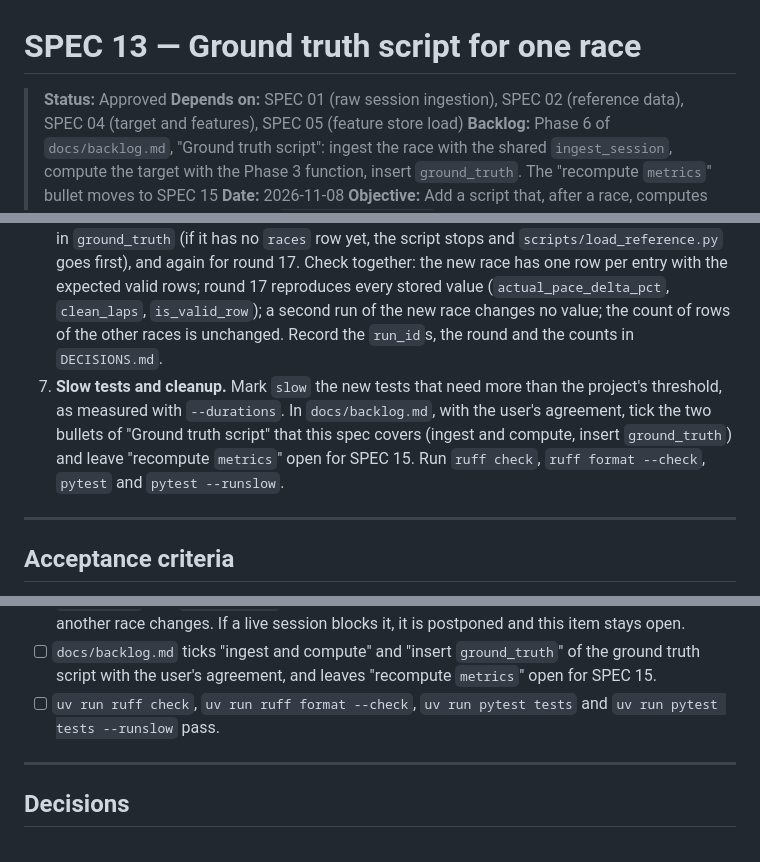
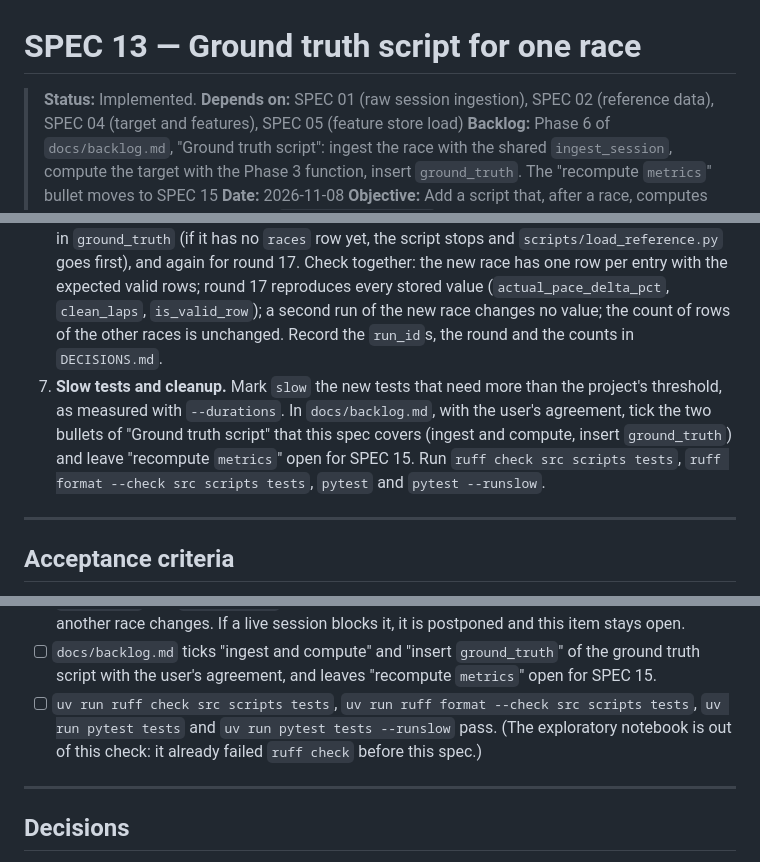
Before and after one commit to J3SSUS/f1-race-pace, a Markdown page: specs/13-ground-truth-script.md, 3 parts joined by grey strips. GitHub-like rendering.

Commit message:
fix: update status to implemented and refine test commands in ground truth script documentation

```diff
--- a/specs/13-ground-truth-script.md
+++ b/specs/13-ground-truth-script.md
@@ -1,6 +1,6 @@
 # SPEC 13 — Ground truth script for one race
 
-> **Status:** Approved
+> **Status:** Implemented.
 > **Depends on:** SPEC 01 (raw session ingestion), SPEC 02 (reference data), SPEC 04 (target and features), SPEC 05 (feature store load)
 > **Backlog:** Phase 6 of `docs/backlog.md`, "Ground truth script": ingest the race with the shared `ingest_session`, compute the target with the Phase 3 function, insert `ground_truth`. The "recompute `metrics`" bullet moves to SPEC 15
 > **Date:** 2026-11-08
@@ -99,7 +99,7 @@ Each step leaves `uv run pytest tests` green and can be committed on its own. Th
 4. **Compute and write** (`write_ground_truth`). Check, with synthetic raw tables built by hand and a fake client: the rows equal the values of `race_target` and `ground_truth_rows`, one per entry; an invalid row has `actual_pace_delta_pct` NULL and `is_valid_row` false; a driver with no `race_entries` row raises before any write; `entries` and `valid_rows` of the result match; the upsert is one call with `on_conflict = entry_id` made after every row is built; a Supabase error raises `GroundTruthError` by type, without the body or the key; running twice gives the same rows and only `dag_run_id` changes; no other table is written.
 5. **The CLI** (`scripts/ground_truth.py`). Check, with a fake client: both arguments are required; it prints the `run_id`, the state of each session and the entries and valid rows; each failure of steps 2 to 4 prints one `STOPPED:` line and exits with code 1; the output never contains the service key.
 6. **Real run.** The user runs it when no OpenF1 session is live (OpenF1 blocks unauthenticated access from 30 minutes before a session until 30 minutes after it ends); if it is blocked, the script stops with its `STOPPED:` line, writes nothing and the run is repeated later. First I read from Supabase the stored `ground_truth` of 2026 round 17. Then the user runs `! uv run python scripts/ground_truth.py --year 2026 --round <R>` for the first 2026 round after 17 that is not in `ground_truth` (if it has no `races` row yet, the script stops and `scripts/load_reference.py` goes first), and again for round 17. Check together: the new race has one row per entry with the expected valid rows; round 17 reproduces every stored value (`actual_pace_delta_pct`, `clean_laps`, `is_valid_row`); a second run of the new race changes no value; the count of rows of the other races is unchanged. Record the `run_id`s, the round and the counts in `DECISIONS.md`.
-7. **Slow tests and cleanup.** Mark `slow` the new tests that need more than the project's threshold, as measured with `--durations`. In `docs/backlog.md`, with the user's agreement, tick the two bullets of "Ground truth script" that this spec covers (ingest and compute, insert `ground_truth`) and leave "recompute `metrics`" open for SPEC 15. Run `ruff check`, `ruff format --check`, `pytest` and `pytest --runslow`.
+7. **Slow tests and cleanup.** Mark `slow` the new tests that need more than the project's threshold, as measured with `--durations`. In `docs/backlog.md`, with the user's agreement, tick the two bullets of "Ground truth script" that this spec covers (ingest and compute, insert `ground_truth`) and leave "recompute `metrics`" open for SPEC 15. Run `ruff check src scripts tests`, `ruff format --check src scripts tests`, `pytest` and `pytest --runslow`.
 
 ---
 
@@ -120,7 +120,7 @@ Each step leaves `uv run pytest tests` green and can be committed on its own. Th
 - [ ] `DECISIONS.md` has the lines of step 1 and the one of the real run.
 - [ ] The real run, when no OpenF1 session is live, writes the ground truth of the first 2026 round after 17 that had none, and reruns round 17 reproducing every stored `actual_pace_delta_pct`, `clean_laps` and `is_valid_row`; a second run of the new race changes no value and no row of another race changes. If a live session blocks it, it is postponed and this item stays open.
 - [ ] `docs/backlog.md` ticks "ingest and compute" and "insert `ground_truth`" of the ground truth script with the user's agreement, and leaves "recompute `metrics`" open for SPEC 15.
-- [ ] `uv run ruff check`, `uv run ruff format --check`, `uv run pytest tests` and `uv run pytest tests --runslow` pass.
+- [ ] `uv run ruff check src scripts tests`, `uv run ruff format --check src scripts tests`, `uv run pytest tests` and `uv run pytest tests --runslow` pass. (The exploratory notebook is out of this check: it already failed `ruff check` before this spec.)
 
 ---
 
```
